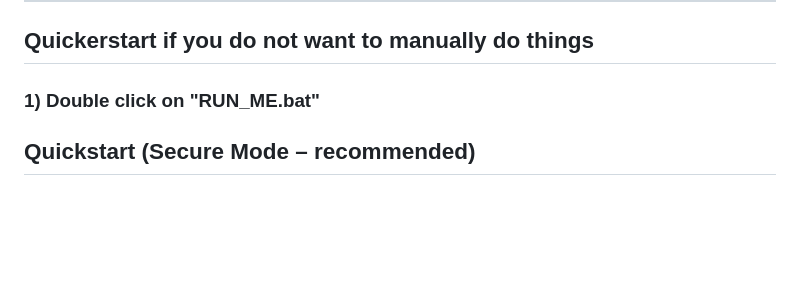
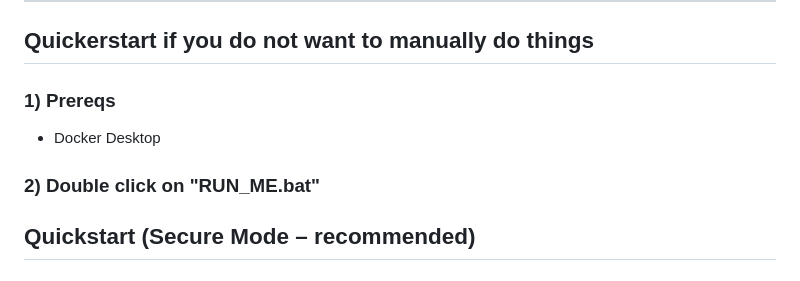
Before and after one commit to SpartanLV/An-Optimised-Predictor-For-Patient-Health-Records-While-Ensuring-HIPAA-Compliance, a Markdown page: README.md, the part around the change. GitHub-like rendering; blank space fills up the shorter version.

```diff
--- a/README.md
+++ b/README.md
@@ -25,7 +25,10 @@ It also includes a minimal **Auth service** (JWT) and an HTTPS **Gateway** (TLS
 ---
 ## Quickerstart if you do not want to manually do things
 
-### 1) Double click on "RUN_ME.bat"
+### 1) Prereqs
+- Docker Desktop
+
+### 2) Double click on "RUN_ME.bat"
 
 
 ## Quickstart (Secure Mode – recommended)
```
